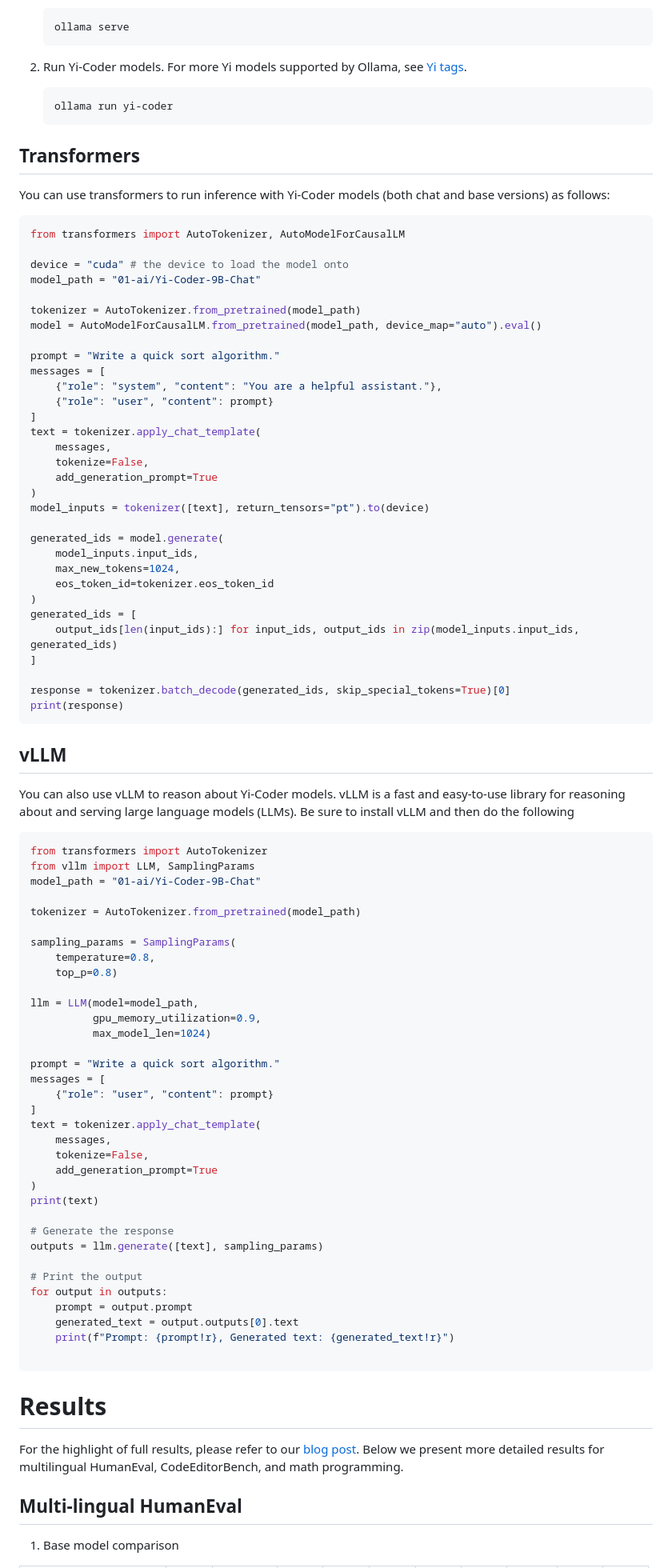
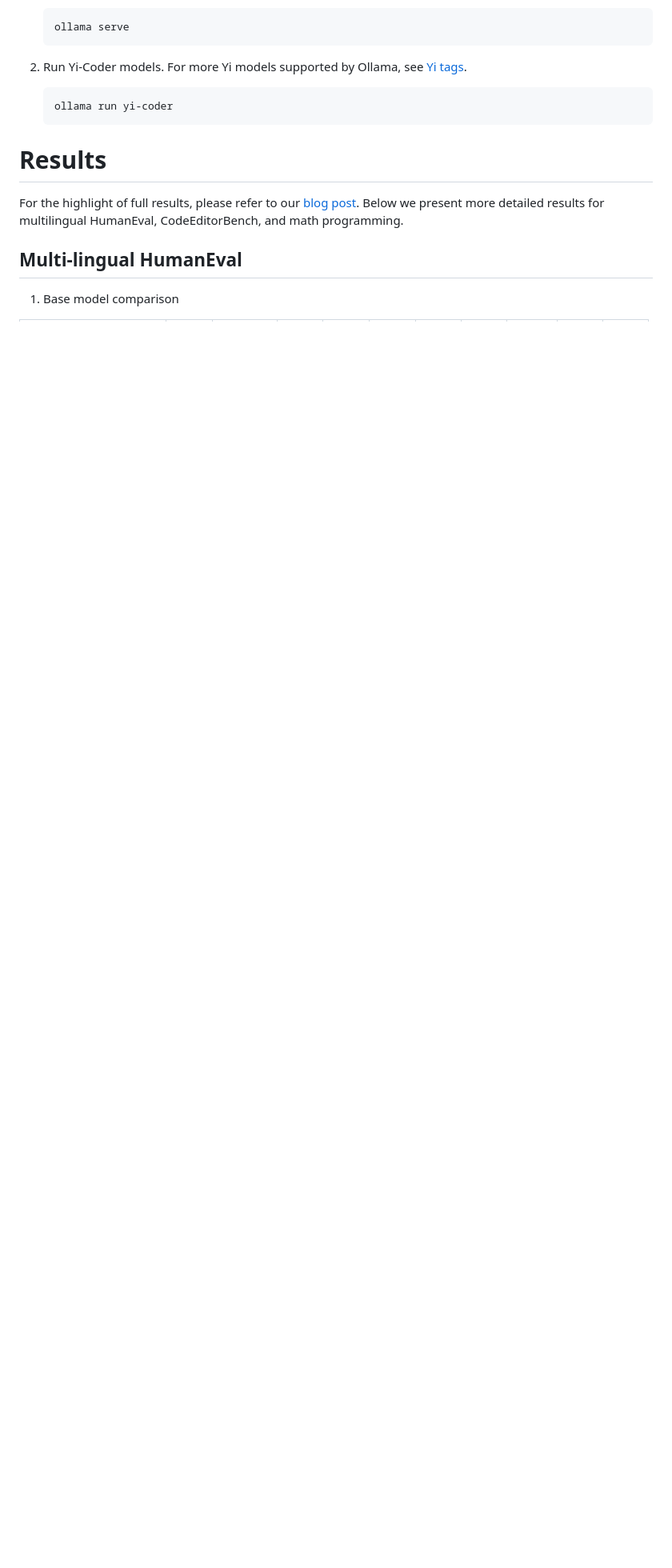
Before and after one commit to danialfach/Code-Language-Models, a Markdown page: README.md, the part around the change. Shown at 80% size. Drawn GitHub-style; blank space fills up the shorter version.

````diff
--- a/README.md
+++ b/README.md
@@ -21,79 +21,6 @@ You can run Yi-Coder on Ollama locally.
     ollama run yi-coder
     ```
 
-## Transformers
-You can use transformers to run inference with Yi-Coder models (both chat and base versions) as follows:
-```python
-from transformers import AutoTokenizer, AutoModelForCausalLM
-
-device = "cuda" # the device to load the model onto
-model_path = "01-ai/Yi-Coder-9B-Chat"
-
-tokenizer = AutoTokenizer.from_pretrained(model_path)
-model = AutoModelForCausalLM.from_pretrained(model_path, device_map="auto").eval()
-
-prompt = "Write a quick sort algorithm."
-messages = [
-    {"role": "system", "content": "You are a helpful assistant."},
-    {"role": "user", "content": prompt}
-]
-text = tokenizer.apply_chat_template(
-    messages,
-    tokenize=False,
-    add_generation_prompt=True
-)
-model_inputs = tokenizer([text], return_tensors="pt").to(device)
-
-generated_ids = model.generate(
-    model_inputs.input_ids,
-    max_new_tokens=1024,
-    eos_token_id=tokenizer.eos_token_id
-)
-generated_ids = [
-    output_ids[len(input_ids):] for input_ids, output_ids in zip(model_inputs.input_ids, generated_ids)
-]
-
-response = tokenizer.batch_decode(generated_ids, skip_special_tokens=True)[0]
-print(response)
-```
-## vLLM
-You can also use vLLM to reason about Yi-Coder models. vLLM is a fast and easy-to-use library for reasoning about and serving large language models (LLMs). Be sure to install vLLM and then do the following
-```python
-from transformers import AutoTokenizer
-from vllm import LLM, SamplingParams
-model_path = "01-ai/Yi-Coder-9B-Chat"
-
-tokenizer = AutoTokenizer.from_pretrained(model_path)
-
-sampling_params = SamplingParams(
-    temperature=0.8,
-    top_p=0.8)
-
-llm = LLM(model=model_path,
-          gpu_memory_utilization=0.9,
-          max_model_len=1024)
-
-prompt = "Write a quick sort algorithm."
-messages = [
-    {"role": "user", "content": prompt}
-]
-text = tokenizer.apply_chat_template(
-    messages,
-    tokenize=False,
-    add_generation_prompt=True
-)
-print(text)
-
-# Generate the response
-outputs = llm.generate([text], sampling_params)
-
-# Print the output
-for output in outputs:
-    prompt = output.prompt
-    generated_text = output.outputs[0].text
-    print(f"Prompt: {prompt!r}, Generated text: {generated_text!r}")
-
-```
 # Results
 
 For the highlight of full results, please refer to our [blog post](https://01-ai.github.io/blog.html?post=en/2024-09-05-A-Small-but-Mighty-LLM-for-Code.md).
````
